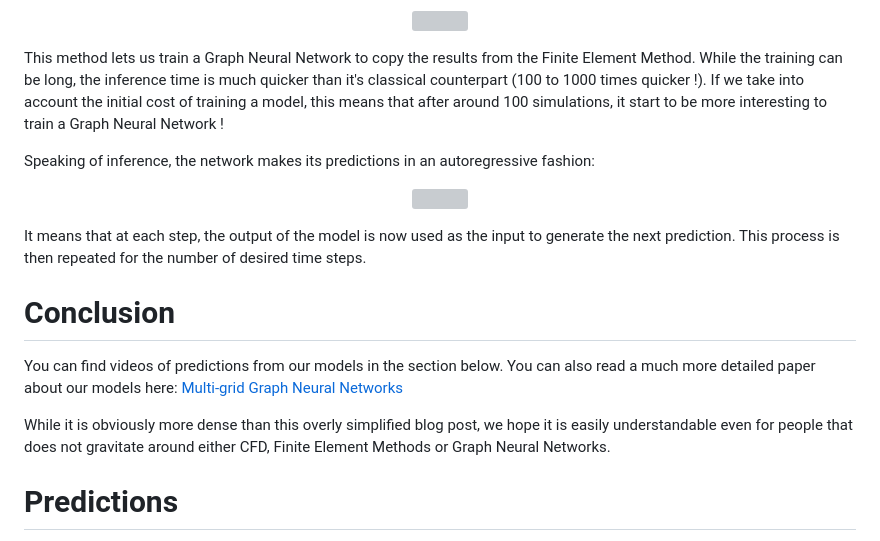
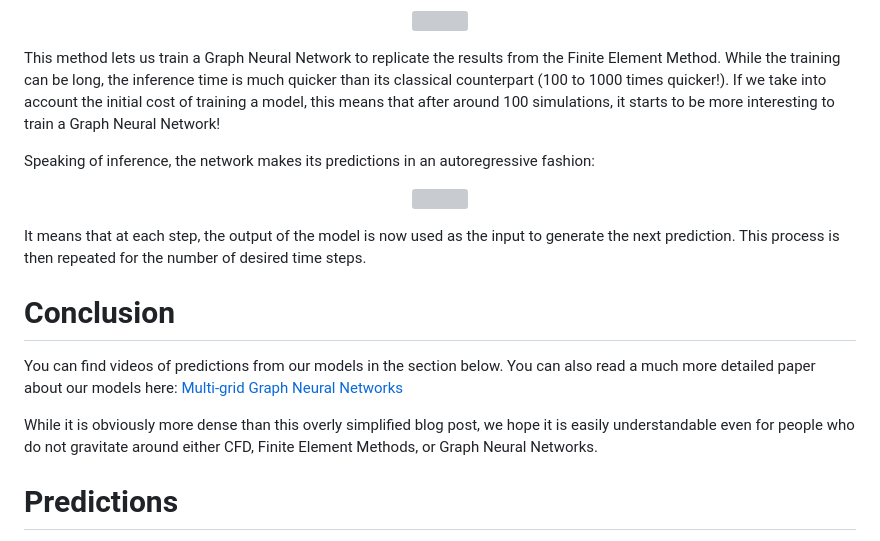
Before and after one commit to DonsetPG/DonsetPG.github.io, a Markdown page: drafts/posts/2024-05-13-multigrid-gnn.md, the part around one of its changes. GitHub-like rendering; grey boxes are pictures that could not be loaded.

```diff
--- a/drafts/posts/2024-05-13-multigrid-gnn.md
+++ b/drafts/posts/2024-05-13-multigrid-gnn.md
@@ -113,7 +113,7 @@ We then compare this prediction to the ground truth and compute a loss by substr
   <img src="{{ site.url }}/imgs/2024-05-13-multigrid-gnn/animations-graph-13.gif">
 </p>
 
-This method lets us train a Graph Neural Network to copy the results from the Finite Element Method. While the training can be long, the inference time is much quicker than it's classical counterpart (100 to 1000 times quicker !). If we take into account the initial cost of training a model, this means that after around 100 simulations, it start to be more interesting to train a Graph Neural Network !
+This method lets us train a Graph Neural Network to replicate the results from the Finite Element Method. While the training can be long, the inference time is much quicker than its classical counterpart (100 to 1000 times quicker!). If we take into account the initial cost of training a model, this means that after around 100 simulations, it starts to be more interesting to train a Graph Neural Network!
 
 Speaking of inference, the network makes its predictions in an autoregressive fashion:
 
@@ -127,7 +127,7 @@ It means that at each step, the output of the model is now used as the input to
 
 You can find videos of predictions from our models in the section below. You can also read a much more detailed paper about our models here: [Multi-grid Graph Neural Networks](https://)
 
-While it is obviously more dense than this overly simplified blog post, we hope it is easily understandable even for people that does not gravitate around either CFD, Finite Element Methods or Graph Neural Networks.
+While it is obviously more dense than this overly simplified blog post, we hope it is easily understandable even for people who do not gravitate around either CFD, Finite Element Methods, or Graph Neural Networks.
 
 # Predictions
 
```
Also changed, not shown: other parts of drafts/posts/2024-05-13-multigrid-gnn.md (+15 -15 lines).
